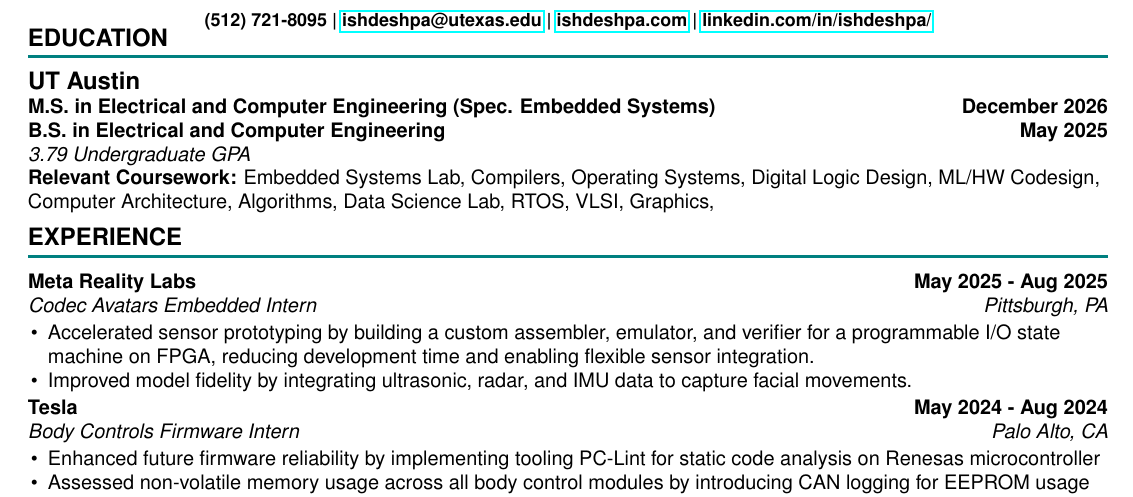
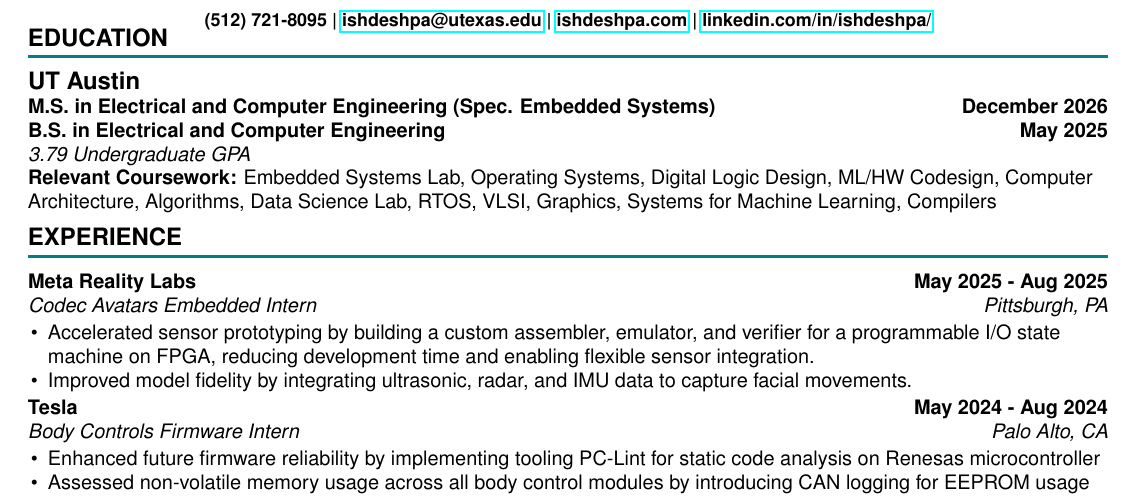
Before and after one commit to IshDeshpa/ishdeshpa.github.io, a LaTeX CV (resume/resume.tex): part of the page, cut so that both start at the same text. Compiled offline with pdfLaTeX.

Commit message:
fix resume

```diff
--- a/resume/resume.tex
+++ b/resume/resume.tex
@@ -73,7 +73,7 @@
     \textbf{M.S. in Electrical and Computer Engineering (Spec. Embedded Systems)} \hfill \textbf{December 2026} \\
     \textbf{B.S. in Electrical and Computer Engineering} \hfill \textbf{May 2025} \\
     \textit{3.79 Undergraduate GPA} \\
-    \textbf{Relevant Coursework:} Embedded Systems Lab, Compilers, Operating Systems, Digital Logic Design, ML/HW Codesign, Computer Architecture, Algorithms, Data Science Lab, RTOS, VLSI, Graphics,
+    \textbf{Relevant Coursework:} Embedded Systems Lab, Operating Systems, Digital Logic Design, ML/HW Codesign, Computer Architecture, Algorithms, Data Science Lab, RTOS, VLSI, Graphics, Systems for Machine Learning, Compilers
 \end{flushleft}
 
 \vspace{-5pt}
```
Also changed, not shown: resume/resume.pdf.
